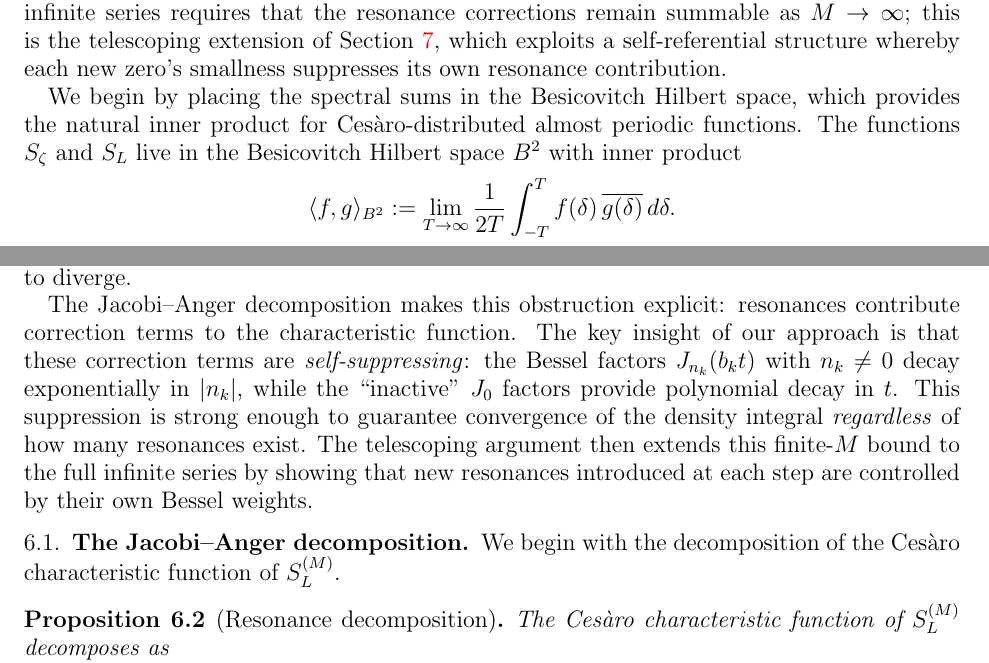
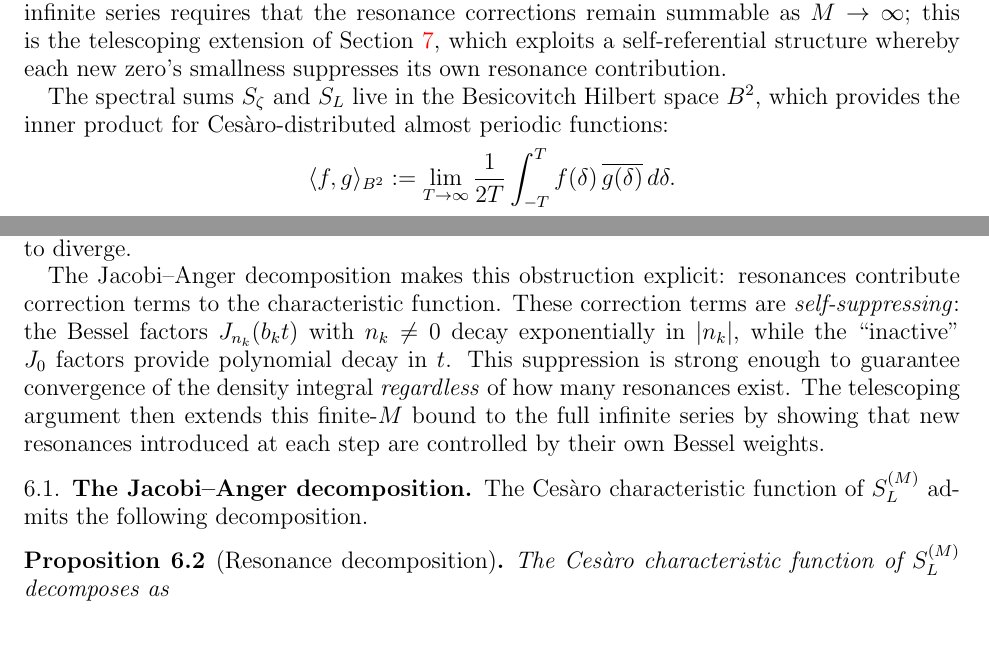
Before and after one commit to PeterShiller/Persistent_Heuristics_Part_I, a LaTeX paper (03.LaTeX/Unconditional_Density_Bounds_for_Quadratic_Norm-Form_Energies_via_Lorentzian_Spectral_Weights.tex): two parts of pages 20 and 21 of 63, joined at a grey line, cut so that both start at the same text, the shorter picture padded with empty space. Compiled offline with pdfLaTeX.

Commit message:
Voice cleanup: remove AI fingerprints from exposition
- Line 152: 'The key insight is that the J-W approach' -> 'The J-W approach'
- Line 926: 'The key insight of our approach is that these' -> 'These'
- Line 1543: 'Crucially, a resonance relation' -> 'A resonance relation'
- Line 1389: 'It is natural to ask whether' -> direct question form
- Line 885: 'We begin by placing the spectral sums in' -> merged
- Line 932: 'We begin with the decomposition' -> direct statement
- Line 1164: 'We begin with the observation that' -> direct statement

Line 2373 ('This completes the proof of Prop 6.3') left as-is:
the sentence marks the end of a multi-subsection argument spanning
§A.3-A.6, not a redundant closer inside a proof environment.

```diff
--- a/03.LaTeX/Unconditional_Density_Bounds_for_Quadratic_Norm-Form_Energies_via_Lorentzian_Spectral_Weights.tex
+++ b/03.LaTeX/Unconditional_Density_Bounds_for_Quadratic_Norm-Form_Energies_via_Lorentzian_Spectral_Weights.tex
@@ -882,7 +882,7 @@ The next three sections establish that the truncated spectral sum $S_L^{(M)}$ ha
 
 Three obstacles must be overcome.  First, the Ces\`aro characteristic function of $S_L^{(M)}$ is a product of Bessel functions $J_0(b_k t)$, and the integral $(1/\pi)\int_0^\infty \prod |J_0(b_k t)|\,dt$ must be shown to converge; this is the content of the Bessel decay estimates in the present section, and it succeeds because the product decays as $t^{-M/2}$ for $M \geq 3$.  Second, the characteristic function is not simply the Bessel product: integer relations among zero ordinates (resonances) contribute correction terms indexed by a lattice $\Lambda_M$, and each such term must be shown to decay exponentially in the order of the relation.  The subcritical and transition Bessel estimates of \S\ref{subsec:bessel-decay}, combined with the lattice counting of \S\ref{subsec:lattice-counting}, control these corrections unconditionally at every finite truncation level $M$ (Theorem~\ref{thm:finite}).  Third, passing from finite $M$ to the full infinite series requires that the resonance corrections remain summable as $M \to \infty$; this is the telescoping extension of Section~\ref{sec:infinite}, which exploits a self-referential structure whereby each new zero's smallness suppresses its own resonance contribution.
 
-We begin by placing the spectral sums in the Besicovitch Hilbert space, which provides the natural inner product for Ces\`aro-distributed almost periodic functions.  The functions $S_\zeta$ and $S_L$ live in the Besicovitch Hilbert space $B^2$ with inner product
+The spectral sums $S_\zeta$ and $S_L$ live in the Besicovitch Hilbert space $B^2$, which provides the inner product for Ces\`aro-distributed almost periodic functions:
 \[
   \langle f, g\rangle_{B^2} := \lim_{T\to\infty} \frac{1}{2T}\int_{-T}^T f(\delta)\,\overline{g(\delta)}\, d\delta.
 \]
@@ -923,13 +923,13 @@ In this section we work with the truncated spectral sum $S_L^{(M)}(\delta) = \su
 \begin{remark}[Why this machinery is necessary]
 A natural approach to proving $f_{S_L}(0) < \infty$ would be to show that the characteristic function $\varphi(t)$ decays sufficiently fast and apply Fourier inversion directly.  For sums of independent random cosines, this follows from standard concentration inequalities.  However, the spectral sum $S_L(\delta) = \sum b_k \cos(\gamma_k' \delta)$ is \emph{not} a sum of independent random variables; it is a deterministic almost periodic function whose Ces\`aro distribution \emph{behaves like} a sum of independent terms only when the frequencies $\gamma_k'$ are $\Q$-linearly independent.  Without the Grand Simplicity Hypothesis, integer relations among zeros could create resonances that concentrate the Ces\`aro distribution and cause the density to diverge.
 
-The Jacobi--Anger decomposition makes this obstruction explicit: resonances contribute correction terms to the characteristic function.  The key insight of our approach is that these correction terms are \emph{self-suppressing}: the Bessel factors $J_{n_k}(b_k t)$ with $n_k \neq 0$ decay exponentially in $|n_k|$, while the ``inactive'' $J_0$ factors provide polynomial decay in $t$.  This suppression is strong enough to guarantee convergence of the density integral \emph{regardless} of how many resonances exist.  The telescoping argument then extends this finite-$M$ bound to the full infinite series by showing that new resonances introduced at each step are controlled by their own Bessel weights.
+The Jacobi--Anger decomposition makes this obstruction explicit: resonances contribute correction terms to the characteristic function.  These correction terms are \emph{self-suppressing}: the Bessel factors $J_{n_k}(b_k t)$ with $n_k \neq 0$ decay exponentially in $|n_k|$, while the ``inactive'' $J_0$ factors provide polynomial decay in $t$.  This suppression is strong enough to guarantee convergence of the density integral \emph{regardless} of how many resonances exist.  The telescoping argument then extends this finite-$M$ bound to the full infinite series by showing that new resonances introduced at each step are controlled by their own Bessel weights.
 \end{remark}
 
 
 \subsection{The Jacobi--Anger decomposition}
 
-We begin with the decomposition of the Ces\`aro characteristic function of $S_L^{(M)}$.
+The Ces\`aro characteristic function of $S_L^{(M)}$ admits the following decomposition.
 
 \begin{proposition}[Resonance decomposition]\label{prop:resonance}
 The Ces\`aro characteristic function of $S_L^{(M)}$ decomposes as
```
Also changed, not shown: 03.LaTeX/Unconditional_Density_Bounds_for_Quadratic_Norm-Form_Energies_via_Lorentzian_Spectral_Weights.tex (8 more changed lines).
